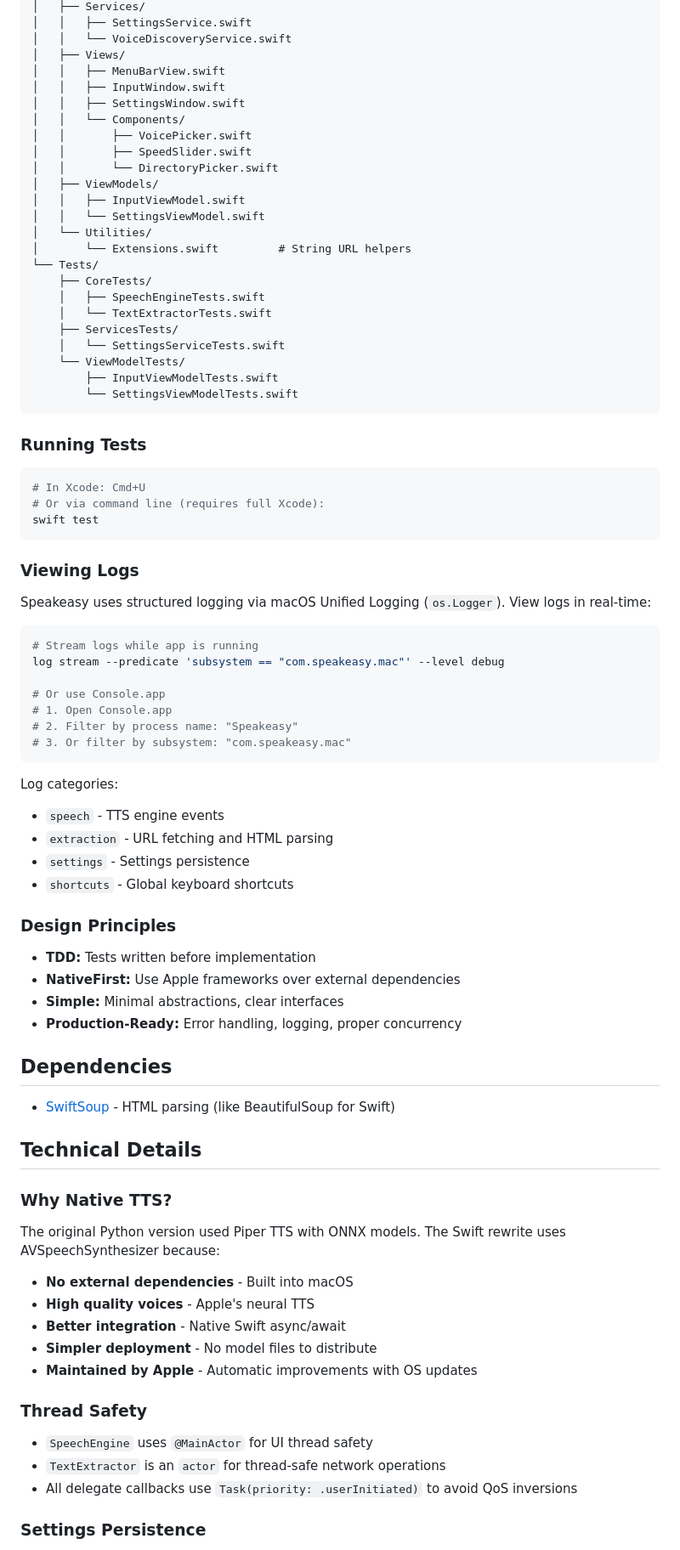
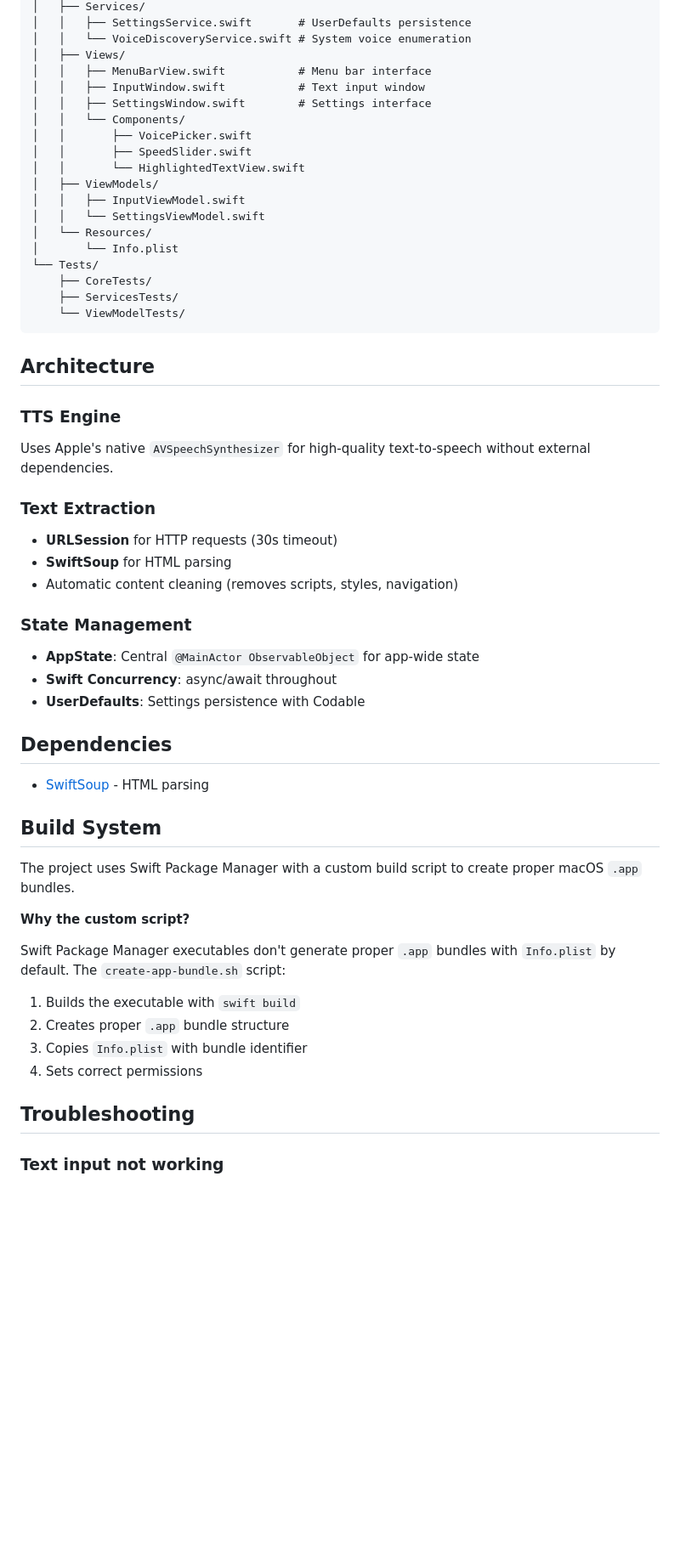
Before and after one commit to minac/speakeasy-mac, a Markdown page: README.md, the part around one of its changes. Shown at 85% size. GitHub-like rendering; blank space fills up the shorter version.

````diff
--- a/README.md
+++ b/README.md
@@ -137,86 +103,61 @@ Speakeasy/
 │   ├── Services/
-│   │   ├── SettingsService.swift
-│   │   └── VoiceDiscoveryService.swift
+│   │   ├── SettingsService.swift       # UserDefaults persistence
+│   │   └── VoiceDiscoveryService.swift # System voice enumeration
 │   ├── Views/
-│   │   ├── MenuBarView.swift
-│   │   ├── InputWindow.swift
-│   │   ├── SettingsWindow.swift
+│   │   ├── MenuBarView.swift           # Menu bar interface
+│   │   ├── InputWindow.swift           # Text input window
+│   │   ├── SettingsWindow.swift        # Settings interface
 │   │   └── Components/
 │   │       ├── VoicePicker.swift
 │   │       ├── SpeedSlider.swift
-│   │       └── DirectoryPicker.swift
+│   │       └── HighlightedTextView.swift
 │   ├── ViewModels/
 │   │   ├── InputViewModel.swift
 │   │   └── SettingsViewModel.swift
-│   └── Utilities/
-│       └── Extensions.swift         # String URL helpers
+│   └── Resources/
+│       └── Info.plist
 └── Tests/
     ├── CoreTests/
-    │   ├── SpeechEngineTests.swift
-    │   └── TextExtractorTests.swift
     ├── ServicesTests/
-    │   └── SettingsServiceTests.swift
     └── ViewModelTests/
-        ├── InputViewModelTests.swift
-        └── SettingsViewModelTests.swift
 ```
 
-### Running Tests
+## Architecture
 
-```bash
-# In Xcode: Cmd+U
-# Or via command line (requires full Xcode):
-swift test
-```
+### TTS Engine
 
-### Viewing Logs
+Uses Apple's native `AVSpeechSynthesizer` for high-quality text-to-speech without external dependencies.
 
-Speakeasy uses structured logging via macOS Unified Logging (`os.Logger`). View logs in real-time:
+### Text Extraction
 
-```bash
-# Stream logs while app is running
-log stream --predicate 'subsystem == "com.speakeasy.mac"' --level debug
+- **URLSession** for HTTP requests (30s timeout)
+- **SwiftSoup** for HTML parsing
+- Automatic content cleaning (removes scripts, styles, navigation)
 
-# Or use Console.app
-# 1. Open Console.app
-# 2. Filter by process name: "Speakeasy"
-# 3. Or filter by subsystem: "com.speakeasy.mac"
-```
+### State Management
 
-Log categories:
-- `speech` - TTS engine events
-- `extraction` - URL fetching and HTML parsing
-- `settings` - Settings persistence
-- `shortcuts` - Global keyboard shortcuts
-
-### Design Principles
-
-- **TDD:** Tests written before implementation
-- **NativeFirst:** Use Apple frameworks over external dependencies
-- **Simple:** Minimal abstractions, clear interfaces
-- **Production-Ready:** Error handling, logging, proper concurrency
+- **AppState**: Central `@MainActor ObservableObject` for app-wide state
+- **Swift Concurrency**: async/await throughout
+- **UserDefaults**: Settings persistence with Codable
 
 ## Dependencies
 
-- [SwiftSoup](https://github.com/scinfu/SwiftSoup) - HTML parsing (like BeautifulSoup for Swift)
+- [SwiftSoup](https://github.com/scinfu/SwiftSoup) - HTML parsing
 
-## Technical Details
+## Build System
 
-### Why Native TTS?
+The project uses Swift Package Manager with a custom build script to create proper macOS `.app` bundles.
 
-The original Python version used Piper TTS with ONNX models. The Swift rewrite uses AVSpeechSynthesizer because:
+**Why the custom script?**
 
-- **No external dependencies** - Built into macOS
-- **High quality voices** - Apple's neural TTS
-- **Better integration** - Native Swift async/await
-- **Simpler deployment** - No model files to distribute
-- **Maintained by Apple** - Automatic improvements with OS updates
+Swift Package Manager executables don't generate proper `.app` bundles with `Info.plist` by default. The `create-app-bundle.sh` script:
 
-### Thread Safety
+1. Builds the executable with `swift build`
+2. Creates proper `.app` bundle structure
+3. Copies `Info.plist` with bundle identifier
+4. Sets correct permissions
 
-- `SpeechEngine` uses `@MainActor` for UI thread safety
-- `TextExtractor` is an `actor` for thread-safe network operations
-- All delegate callbacks use `Task(priority: .userInitiated)` to avoid QoS inversions
+## Troubleshooting
 
-### Settings Persistence
+### Text input not working
 
````
Also changed, not shown: other parts of README.md (+84 -128 lines), CLAUDE.md (+29 -55 lines), Speakeasy/README.md (+24 -38 lines).
